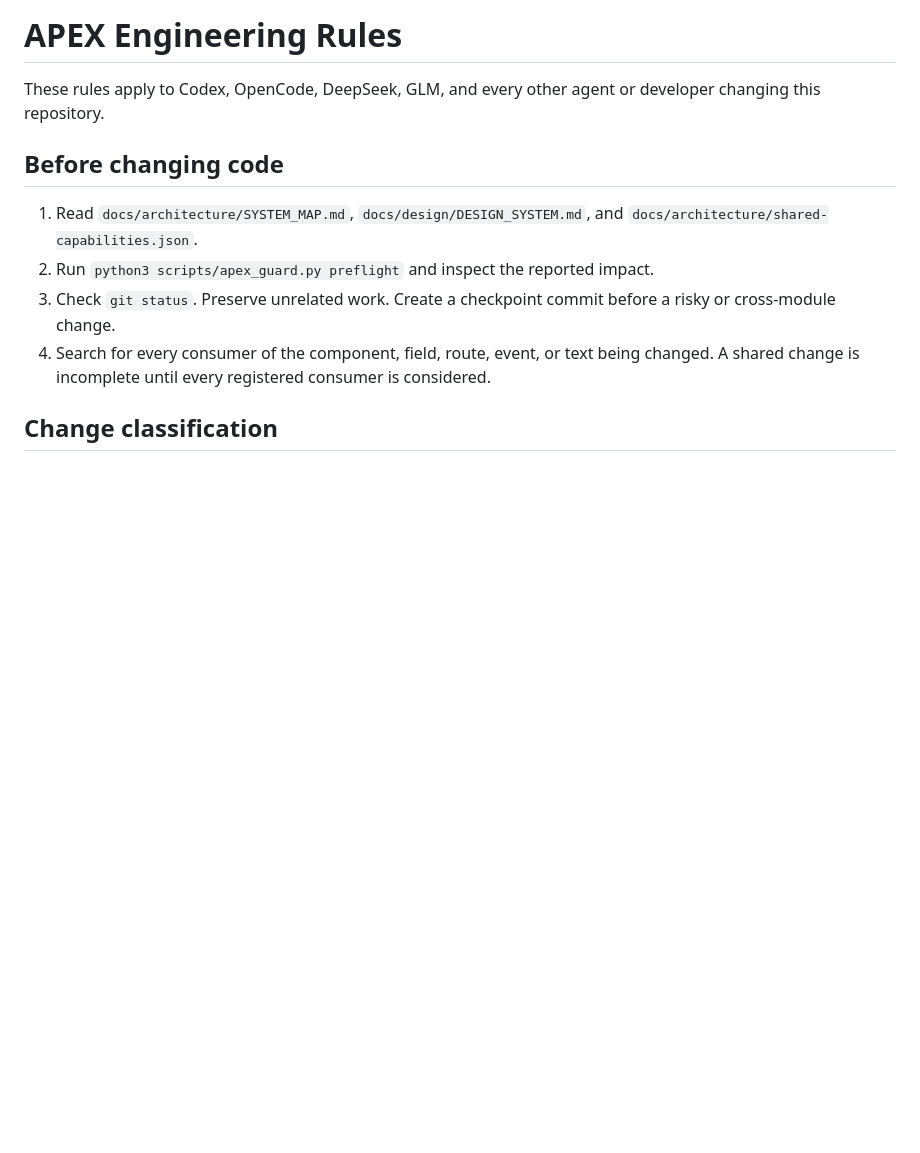
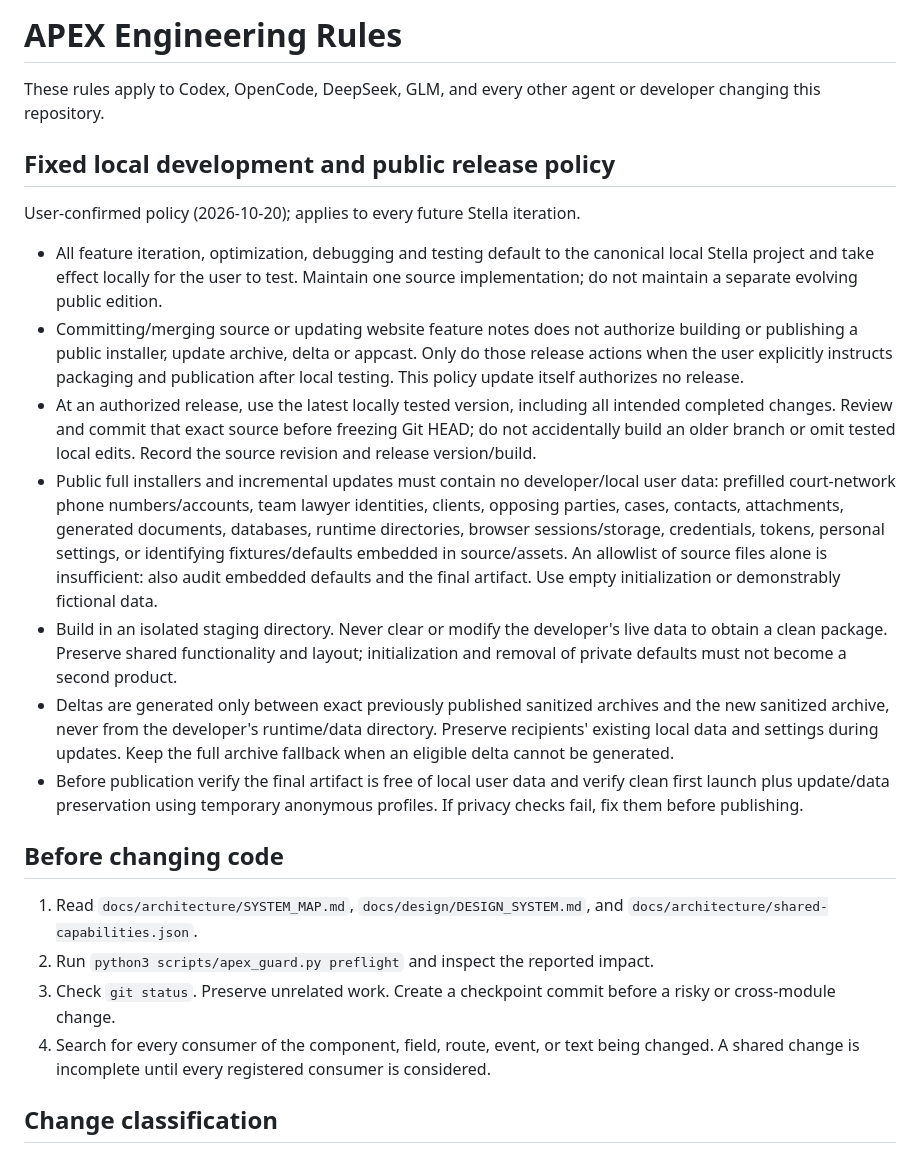
Before and after one commit to liu-zongjin/apex-legal-os, a Markdown page: AGENTS.md, the part around the change. GitHub-like rendering; blank space fills up the shorter version.

Commit message:
docs: fix local development and public release rules

```diff
--- a/AGENTS.md
+++ b/AGENTS.md
@@ -2,6 +2,39 @@
 
 These rules apply to Codex, OpenCode, DeepSeek, GLM, and every other agent or
 developer changing this repository.
+
+## Fixed local development and public release policy
+
+User-confirmed policy (2026-10-20); applies to every future Stella iteration.
+
+- All feature iteration, optimization, debugging and testing default to the canonical
+  local Stella project and take effect locally for the user to test. Maintain one
+  source implementation; do not maintain a separate evolving public edition.
+- Committing/merging source or updating website feature notes does not authorize
+  building or publishing a public installer, update archive, delta or appcast.
+  Only do those release actions when the user explicitly instructs packaging and
+  publication after local testing. This policy update itself authorizes no release.
+- At an authorized release, use the latest locally tested version, including all
+  intended completed changes. Review and commit that exact source before freezing
+  Git HEAD; do not accidentally build an older branch or omit tested local edits.
+  Record the source revision and release version/build.
+- Public full installers and incremental updates must contain no developer/local
+  user data: prefilled court-network phone numbers/accounts, team lawyer identities,
+  clients, opposing parties, cases, contacts, attachments, generated documents,
+  databases, runtime directories, browser sessions/storage, credentials, tokens,
+  personal settings, or identifying fixtures/defaults embedded in source/assets.
+  An allowlist of source files alone is insufficient: also audit embedded defaults
+  and the final artifact. Use empty initialization or demonstrably fictional data.
+- Build in an isolated staging directory. Never clear or modify the developer's
+  live data to obtain a clean package. Preserve shared functionality and layout;
+  initialization and removal of private defaults must not become a second product.
+- Deltas are generated only between exact previously published sanitized archives
+  and the new sanitized archive, never from the developer's runtime/data directory.
+  Preserve recipients' existing local data and settings during updates. Keep the
+  full archive fallback when an eligible delta cannot be generated.
+- Before publication verify the final artifact is free of local user data and
+  verify clean first launch plus update/data preservation using temporary anonymous
+  profiles. If privacy checks fail, fix them before publishing.
 
 ## Before changing code
 
```
Also changed, not shown: docs/PUBLIC_UPDATES_AND_ADMIN.md (+24 -0 lines).
